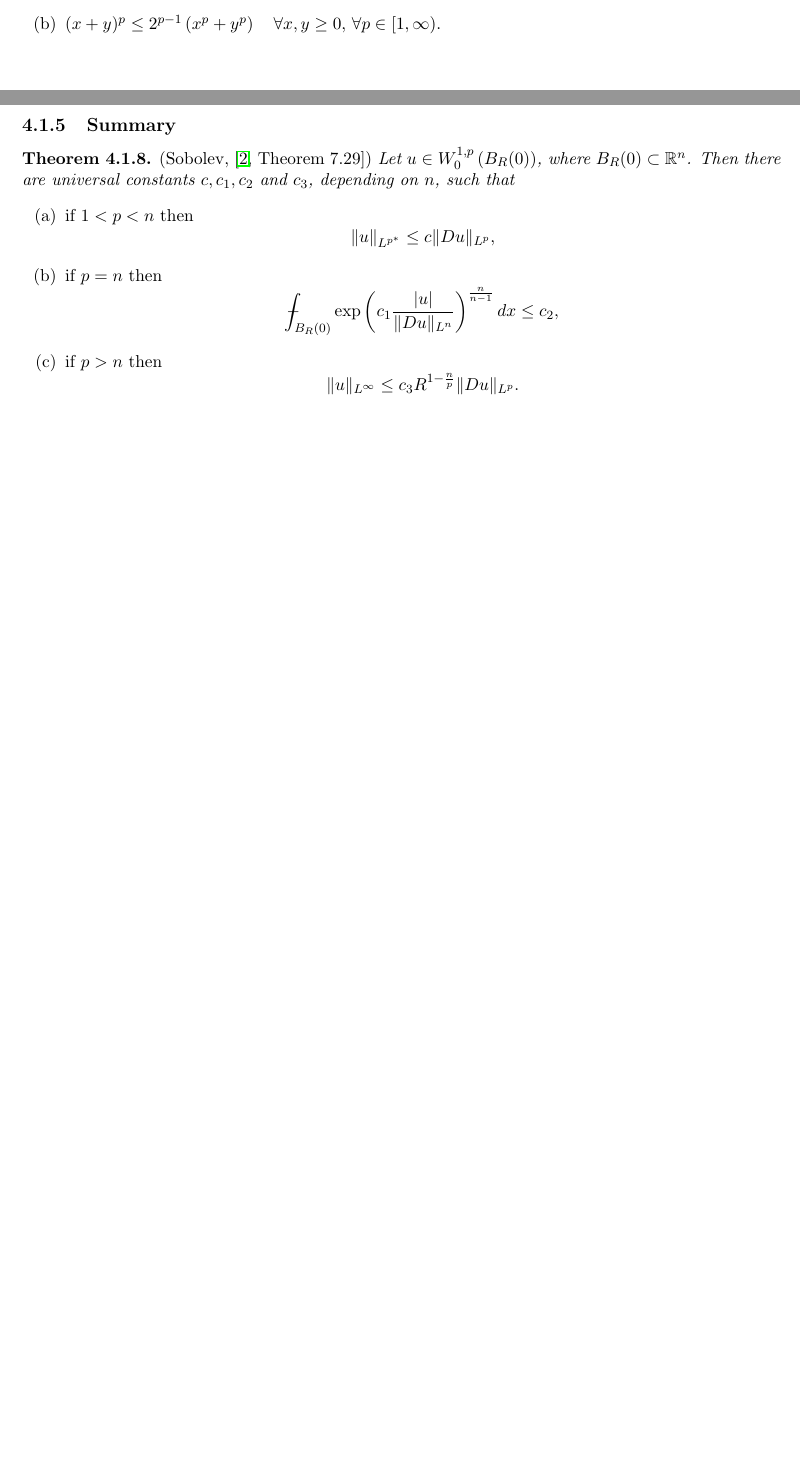
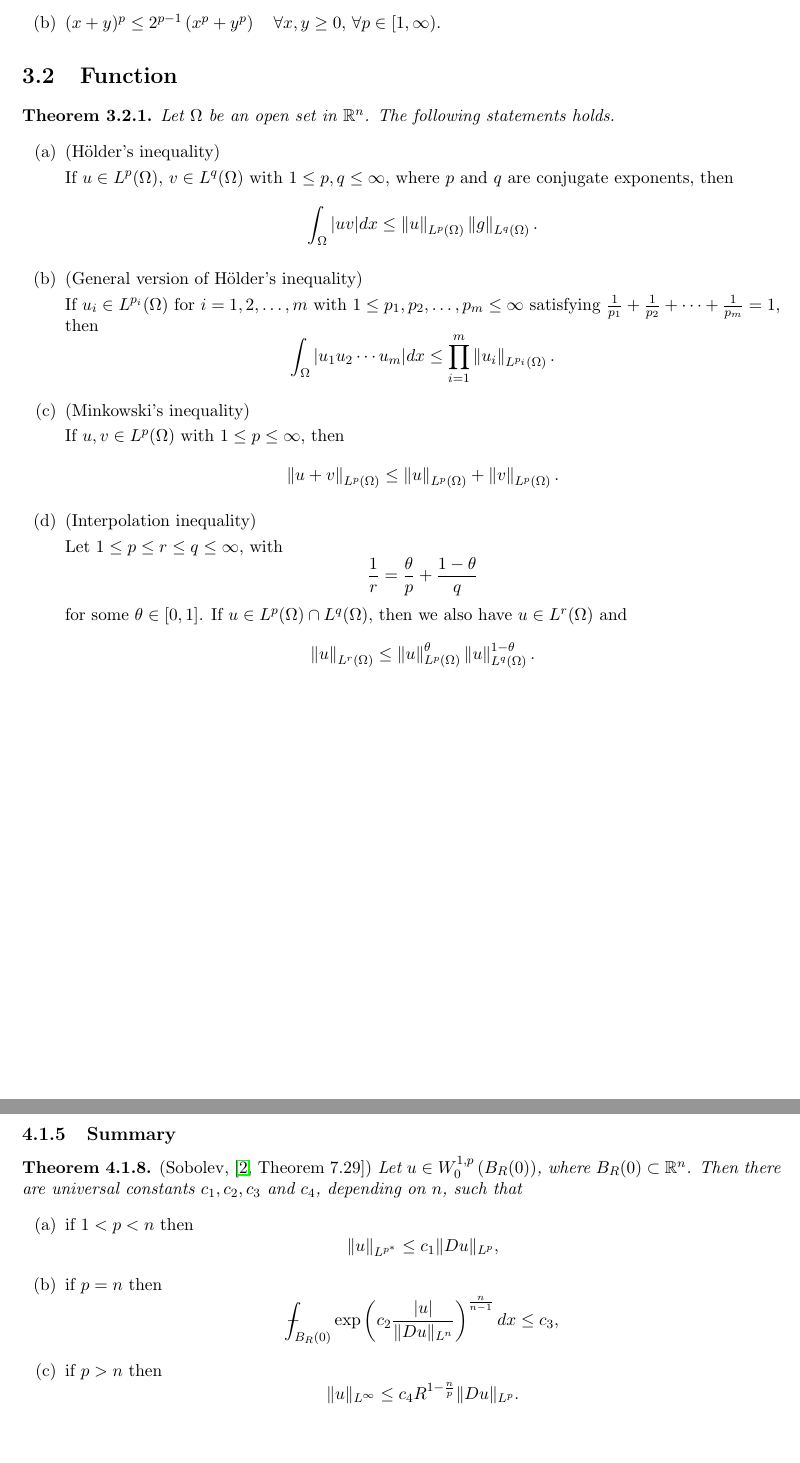
Before and after one commit to kyjung2357/Notes_on_Inequalities_and_Embeddings, a LaTeX document (tex/Notes on Inequalities and Embeddings.tex): two parts of pages 6 and 8 of 9 before the commit and two parts of pages 7 and 9 of 10 after it, joined at a grey line, cut so that both start at the same text, the shorter picture padded with empty space. Compiled offline with pdfLaTeX.

Commit message:
20221209 - 2

```diff
--- a/tex/Notes on Inequalities and Embeddings.tex
+++ b/tex/Notes on Inequalities and Embeddings.tex
@@ -242,6 +249,39 @@ Then
 	\begin{enumerate}[label=(\alph*)]
 		\rm\item $(x+y)^{p} < x^{p}+y^{p} \quad \forall x, y > 0$, $\forall p \in (0, 1)$.
 		\rm\item $(x + y)^{p} \leq 2^{p - 1}\left(x^{p} + y^{p}\right) \quad \forall x, y \geq 0$, $\forall p \in [1, \infty)$.
+	\end{enumerate}
+\end{theorem}
+\section{Function}
+
+\begin{theorem}
+	Let $\Omega$ be an open set in $\mathbb{R}^{n}$.
+	The following statements holds.
+	\begin{enumerate}[label=(\alph*)]
+		\rm\item (H\"{o}lder's inequality) \\[0.1cm]
+		If $u \in L^p(\Omega)$, $v \in L^q(\Omega)$ with $1 \leq p, q \leq \infty$, where $p$ and $q$ are conjugate exponents, then
+		\begin{equation*}
+			\int_{\Omega} |uv|dx \leq \left\| u \right\|_{L^p(\Omega)} \left\| g \right\|_{L^q(\Omega)}.
+		\end{equation*}
+		\rm\item (General version of H\"{o}lder's inequality) \\[0.1cm]
+		If $u_i \in L^{p_i}(\Omega)$ for $i = 1, 2, \ldots, m$ with $1 \leq p_1, p_2, \ldots, p_m \leq \infty$ satisfying $\frac{1}{p_1} + \frac{1}{p_2} + \cdots + \frac{1}{p_m} = 1$, then
+		\begin{equation*}
+			\int_{\Omega} |u_1 u_2 \cdots u_m |dx \leq \prod_{i=1}^m \left\| u_i \right\|_{L^{p_i}(\Omega)}.
+		\end{equation*}
+		\rm\item (Minkowski's inequality)\\[0.1cm]
+		If $u, v \in L^p(\Omega)$ with $1 \leq p  \leq \infty$, then
+		\begin{equation*}
+			\left\| u + v\right\|_{L^p(\Omega)} \leq \left\| u \right\|_{L^p(\Omega)} + \left\| v \right\|_{L^p(\Omega)}.
+		\end{equation*}
+		\rm\item (Interpolation inequality)\\[0.1cm]
+		Let $1 \leq p \leq r \leq q \leq \infty$, with
+		\begin{equation*}
+			\frac{1}{r} = \frac{\theta}{p} + \frac{1 - \theta}{q}
+		\end{equation*}
+		for some $\theta \in [0, 1]$.
+		If $u \in L^p(\Omega) \cap L^q(\Omega)$, then we also have $u \in L^r(\Omega)$ and
+		\begin{equation*}
+			\left\| u \right\|_{L^r(\Omega)} \leq \left\| u \right\|^{\theta}_{L^p(\Omega)} \left\| u \right\|^{1 - \theta}_{L^q(\Omega)}.
+		\end{equation*}
 	\end{enumerate}
 \end{theorem}
 
@@ -343,19 +383,19 @@ whenever $n < p \leq \infty$.
 
 \begin{theorem}
 	\emph{(Sobolev, \cite[Theorem 7.29]{2012_Giaquinta})}
-	Let $u \in W_0^{1, p}\left(B_R(0)\right)$, where $B_R(0) \subset \mathbb{R}^n$. Then there are universal constants $c, c_1, c_2$ and $c_3$, depending on $n$, such that
+	Let $u \in W_0^{1, p}\left(B_R(0)\right)$, where $B_R(0) \subset \mathbb{R}^n$. Then there are universal constants $c_1, c_2, c_3$ and $c_4$, depending on $n$, such that
 	\begin{enumerate}[label=(\alph*)]
 	\rm\item if $1<p<n$ then
 	\begin{equation*}
-		\|u\|_{L^{p^*}} \leq c\|D u\|_{L^p},
+		\|u\|_{L^{p^*}} \leq c_1\|D u\|_{L^p},
 	\end{equation*}
 	\rm\item if $p = n$ then
 	\begin{equation*}
-		\dashint_{B_R(0)} \exp \left(c_1 \frac{|u|}{\|D u\|_{L^n}}\right)^{\frac{n}{n-1}} d x \leq c_2,
+		\dashint_{B_R(0)} \exp \left(c_2 \frac{|u|}{\|D u\|_{L^n}}\right)^{\frac{n}{n-1}} d x \leq c_3,
 	\end{equation*}
 	\rm\item if $p>n$ then
 	\begin{equation*}
-		\|u\|_{L^{\infty}} \leq c_3 R^{1-\frac{n}{p}}\|D u\|_{L^p}.
+		\|u\|_{L^{\infty}} \leq c_4 R^{1-\frac{n}{p}}\|D u\|_{L^p}.
 	\end{equation*}
 	\end{enumerate}
 \end{theorem}
```
Also changed, not shown: tex/Notes on Inequalities and Embeddings.pdf, tex/Notes on Inequalities and Embeddings.tex (17 more changed lines), 5 other files.
